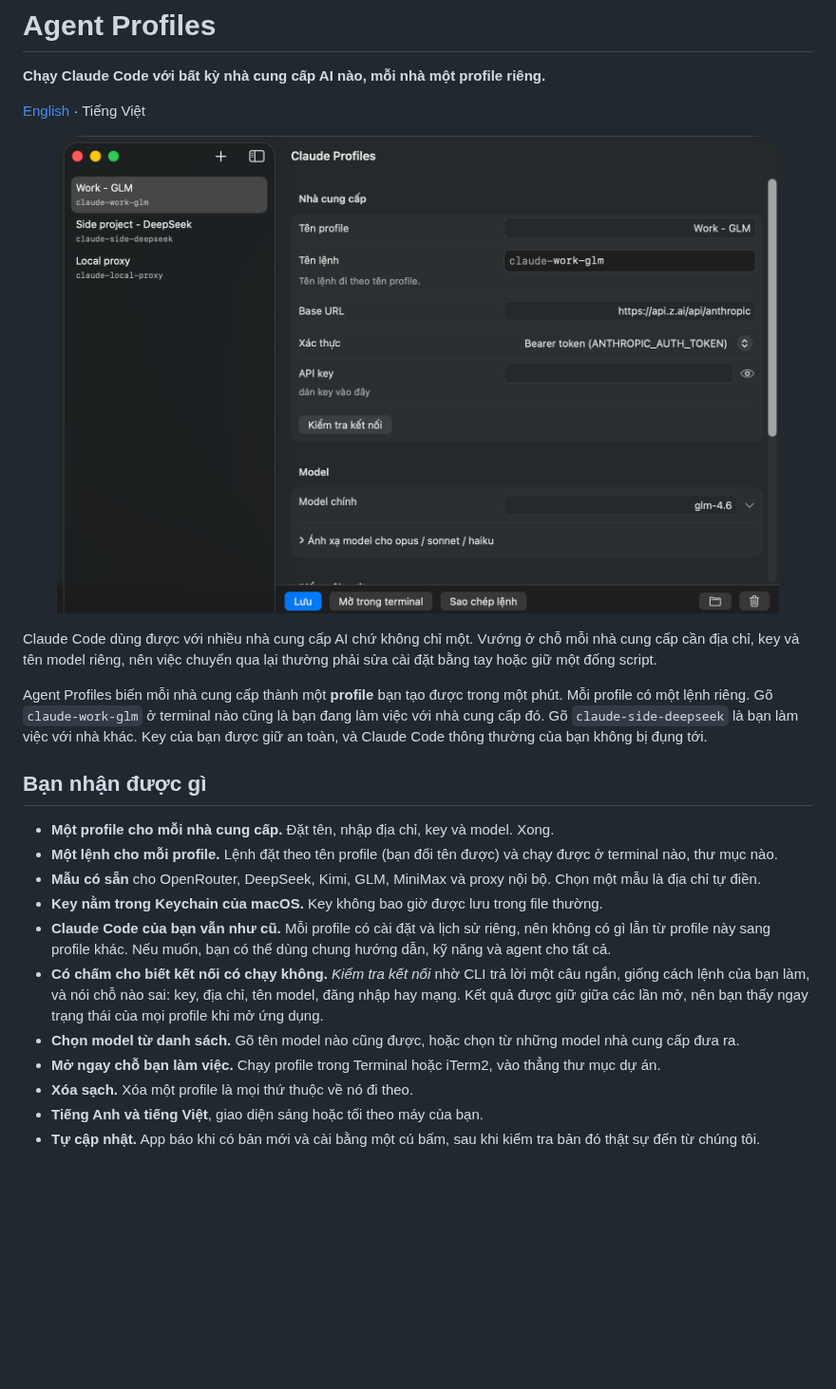
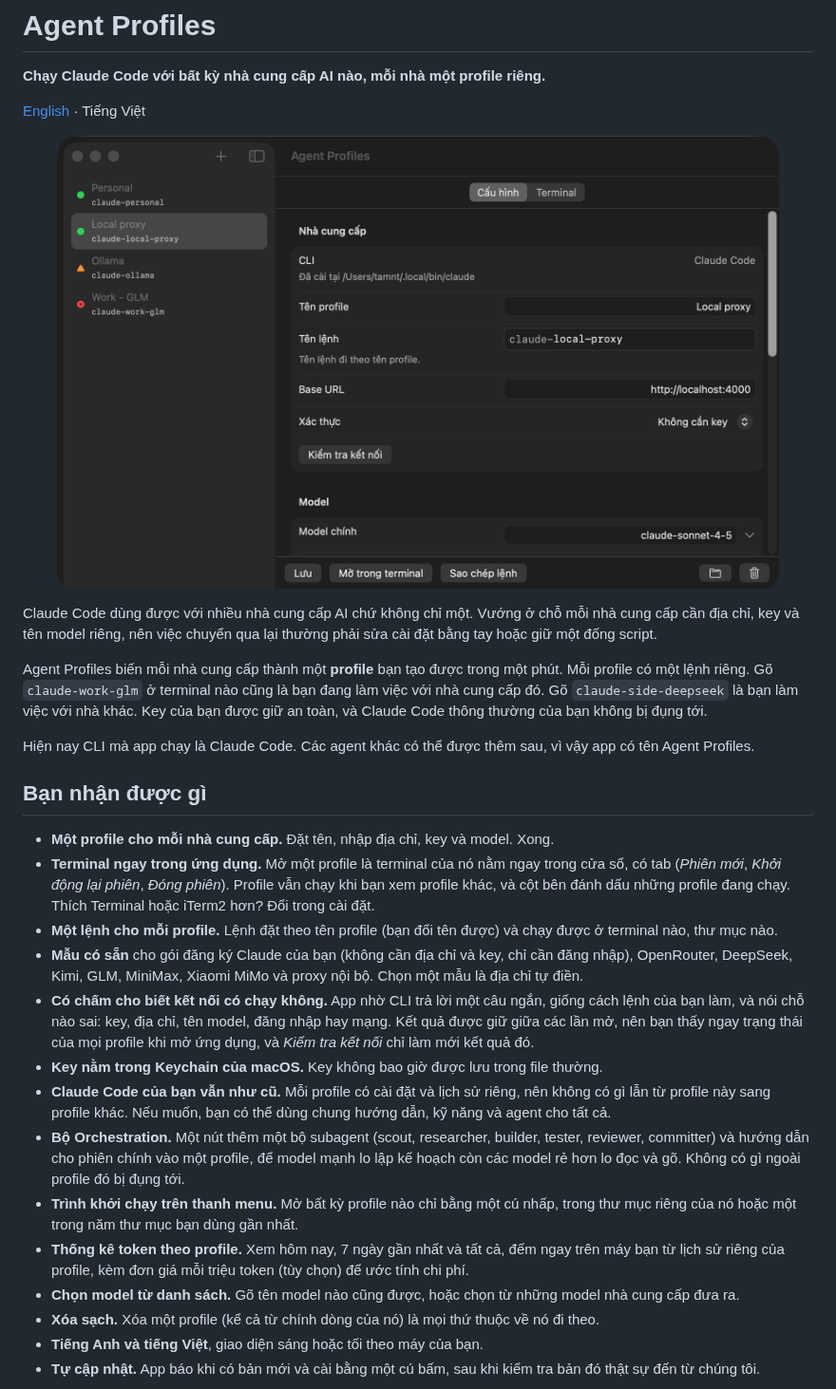
Before and after one commit to tamnt1707/agent-profiles, a Markdown page: README.vi.md, the part around one of its changes. Shown at 95% size. Drawn GitHub-style; pictures changed too: docs/images/main-vi.png; blank space fills up the shorter version.

```diff
--- a/README.vi.md
+++ b/README.vi.md
@@ -17,24 +17,36 @@ profile có một lệnh riêng. Gõ `claude-work-glm` ở terminal nào cũng l
 nhà cung cấp đó. Gõ `claude-side-deepseek` là bạn làm việc với nhà khác. Key của bạn được giữ an
 toàn, và Claude Code thông thường của bạn không bị đụng tới.
 
+Hiện nay CLI mà app chạy là Claude Code. Các agent khác có thể được thêm sau, vì vậy app có tên
+Agent Profiles.
+
 ## Bạn nhận được gì
 
 - **Một profile cho mỗi nhà cung cấp.** Đặt tên, nhập địa chỉ, key và model. Xong.
+- **Terminal ngay trong ứng dụng.** Mở một profile là terminal của nó nằm ngay trong cửa sổ, có tab
+  (*Phiên mới*, *Khởi động lại phiên*, *Đóng phiên*). Profile vẫn chạy khi bạn xem profile khác, và cột bên
+  đánh dấu những profile đang chạy. Thích Terminal hoặc iTerm2 hơn? Đổi trong cài đặt.
 - **Một lệnh cho mỗi profile.** Lệnh đặt theo tên profile (bạn đổi tên được) và chạy được ở
   terminal nào, thư mục nào.
-- **Mẫu có sẵn** cho OpenRouter, DeepSeek, Kimi, GLM, MiniMax và proxy nội bộ. Chọn một mẫu là
-  địa chỉ tự điền.
+- **Mẫu có sẵn** cho gói đăng ký Claude của bạn (không cần địa chỉ và key, chỉ cần đăng nhập), OpenRouter,
+  DeepSeek, Kimi, GLM, MiniMax, Xiaomi MiMo và proxy nội bộ. Chọn một mẫu là địa chỉ tự điền.
+- **Có chấm cho biết kết nối có chạy không.** App nhờ CLI trả lời một câu ngắn, giống cách lệnh của bạn làm, và
+  nói chỗ nào sai: key, địa chỉ, tên model, đăng nhập hay mạng. Kết quả được giữ giữa các lần mở, nên bạn thấy ngay
+  trạng thái của mọi profile khi mở ứng dụng, và *Kiểm tra kết nối* chỉ làm mới kết quả đó.
 - **Key nằm trong Keychain của macOS.** Key không bao giờ được lưu trong file thường.
 - **Claude Code của bạn vẫn như cũ.** Mỗi profile có cài đặt và lịch sử riêng, nên không có gì
   lẫn từ profile này sang profile khác. Nếu muốn, bạn có thể dùng chung hướng dẫn, kỹ năng và
   agent cho tất cả.
-- **Có chấm cho biết kết nối có chạy không.** *Kiểm tra kết nối* nhờ CLI trả lời một câu ngắn, giống cách lệnh của
-  bạn làm, và nói chỗ nào sai: key, địa chỉ, tên model, đăng nhập hay mạng. Kết quả được giữ giữa các lần mở, nên bạn
-  thấy ngay trạng thái của mọi profile khi mở ứng dụng.
+- **Bộ Orchestration.** Một nút thêm một bộ subagent (scout, researcher, builder, tester, reviewer, committer) và
+  hướng dẫn cho phiên chính vào một profile, để model mạnh lo lập kế hoạch còn các model rẻ hơn lo đọc và gõ. Không có
+  gì ngoài profile đó bị đụng tới.
+- **Trình khởi chạy trên thanh menu.** Mở bất kỳ profile nào chỉ bằng một cú nhấp, trong thư mục riêng của nó hoặc
+  một trong năm thư mục bạn dùng gần nhất.
+- **Thống kê token theo profile.** Xem hôm nay, 7 ngày gần nhất và tất cả, đếm ngay trên máy bạn từ lịch sử riêng của
+  profile, kèm đơn giá mỗi triệu token (tùy chọn) để ước tính chi phí.
 - **Chọn model từ danh sách.** Gõ tên model nào cũng được, hoặc chọn từ những model nhà cung cấp
   đưa ra.
-- **Mở ngay chỗ bạn làm việc.** Chạy profile trong Terminal hoặc iTerm2, vào thẳng thư mục dự án.
-- **Xóa sạch.** Xóa một profile là mọi thứ thuộc về nó đi theo.
+- **Xóa sạch.** Xóa một profile (kể cả từ chính dòng của nó) là mọi thứ thuộc về nó đi theo.
 - **Tiếng Anh và tiếng Việt**, giao diện sáng hoặc tối theo máy của bạn.
 - **Tự cập nhật.** App báo khi có bản mới và cài bằng một cú bấm, sau khi kiểm tra bản đó thật sự
   đến từ chúng tôi.
```
Also changed, not shown: other parts of README.vi.md (+20 -6 lines), README.md (+44 -14 lines), docs/BUILDING.md (+6 -2 lines), docs/images/main-dark.png, docs/images/main-light.png, docs/images/settings-en.png, docs/images/settings-vi.png, docs/images/terminal-dark.png (added).
